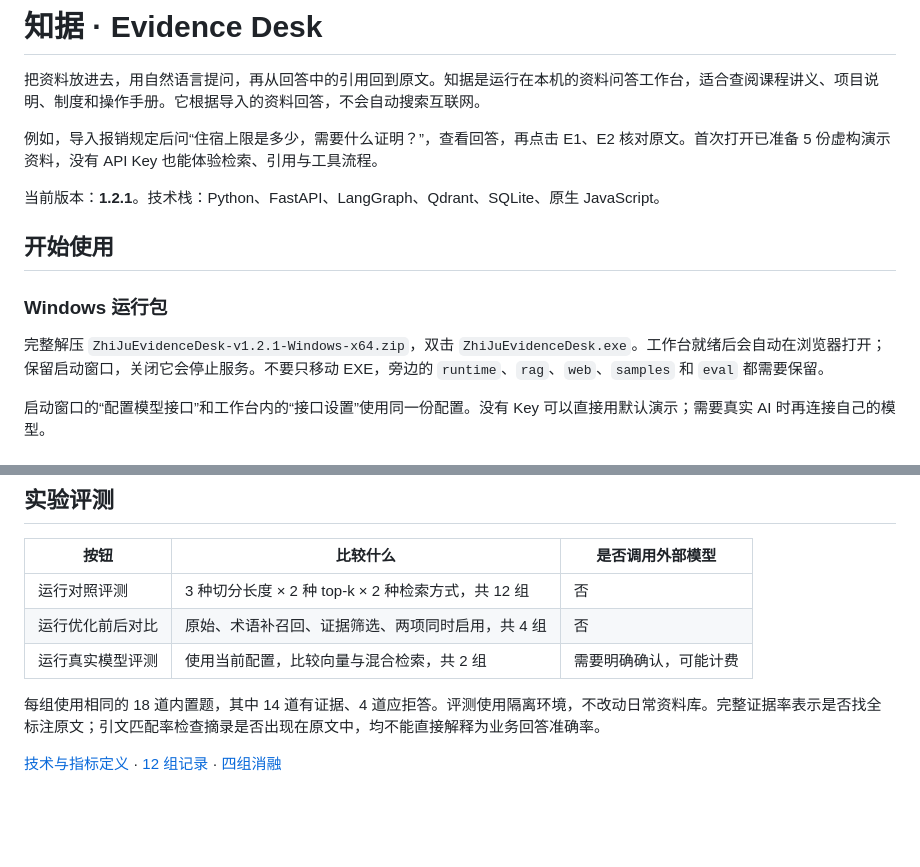
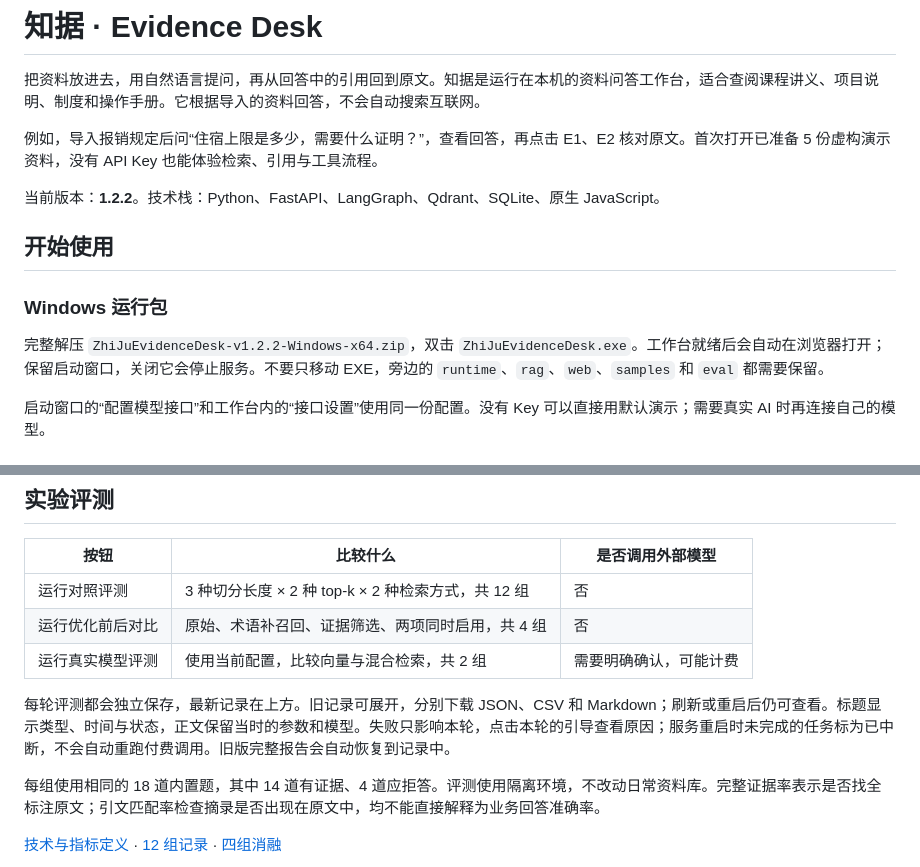
Before and after one commit to Gabriel6324/rag-evidence-desk, a Markdown page: README.md, 2 parts joined by grey strips. GitHub-like rendering; blank space fills up the shorter version.

Commit message:
Prepare v1.2.2 evaluation history release [skip ci]
Stage the verified release in an isolated branch. Final integrated changes will run Linux and Windows verification before merging.

```diff
--- a/README.md
+++ b/README.md
@@ -4,13 +4,13 @@
 
 例如，导入报销规定后问“住宿上限是多少，需要什么证明？”，查看回答，再点击 E1、E2 核对原文。首次打开已准备 5 份虚构演示资料，没有 API Key 也能体验检索、引用与工具流程。
 
-当前版本：**1.2.1**。技术栈：Python、FastAPI、LangGraph、Qdrant、SQLite、原生 JavaScript。
+当前版本：**1.2.2**。技术栈：Python、FastAPI、LangGraph、Qdrant、SQLite、原生 JavaScript。
 
 ## 开始使用
 
 ### Windows 运行包
 
-完整解压 `ZhiJuEvidenceDesk-v1.2.1-Windows-x64.zip`，双击 `ZhiJuEvidenceDesk.exe`。工作台就绪后会自动在浏览器打开；保留启动窗口，关闭它会停止服务。不要只移动 EXE，旁边的 `runtime`、`rag`、`web`、`samples` 和 `eval` 都需要保留。
+完整解压 `ZhiJuEvidenceDesk-v1.2.2-Windows-x64.zip`，双击 `ZhiJuEvidenceDesk.exe`。工作台就绪后会自动在浏览器打开；保留启动窗口，关闭它会停止服务。不要只移动 EXE，旁边的 `runtime`、`rag`、`web`、`samples` 和 `eval` 都需要保留。
 
 启动窗口的“配置模型接口”和工作台内的“接口设置”使用同一份配置。没有 Key 可以直接用默认演示；需要真实 AI 时再连接自己的模型。
 
@@ -79,6 +79,8 @@ Key 保存在本机配置中，不向网页回填。配置文件是本机文本
 | 运行优化前后对比 | 原始、术语补召回、证据筛选、两项同时启用，共 4 组 | 否 |
 | 运行真实模型评测 | 使用当前配置，比较向量与混合检索，共 2 组 | 需要明确确认，可能计费 |
 
+每轮评测都会独立保存，最新记录在上方。旧记录可展开，分别下载 JSON、CSV 和 Markdown；刷新或重启后仍可查看。标题显示类型、时间与状态，正文保留当时的参数和模型。失败只影响本轮，点击本轮的引导查看原因；服务重启时未完成的任务标为已中断，不会自动重跑付费调用。旧版完整报告会自动恢复到记录中。
+
 每组使用相同的 18 道内置题，其中 14 道有证据、4 道应拒答。评测使用隔离环境，不改动日常资料库。完整证据率表示是否找全标注原文；引文匹配率检查摘录是否出现在原文中，均不能直接解释为业务回答准确率。
 
 [技术与指标定义](docs/技术与评测说明.md) · [12 组记录](reports/evaluation.md) · [四组消融](reports/ablation.md)
```
